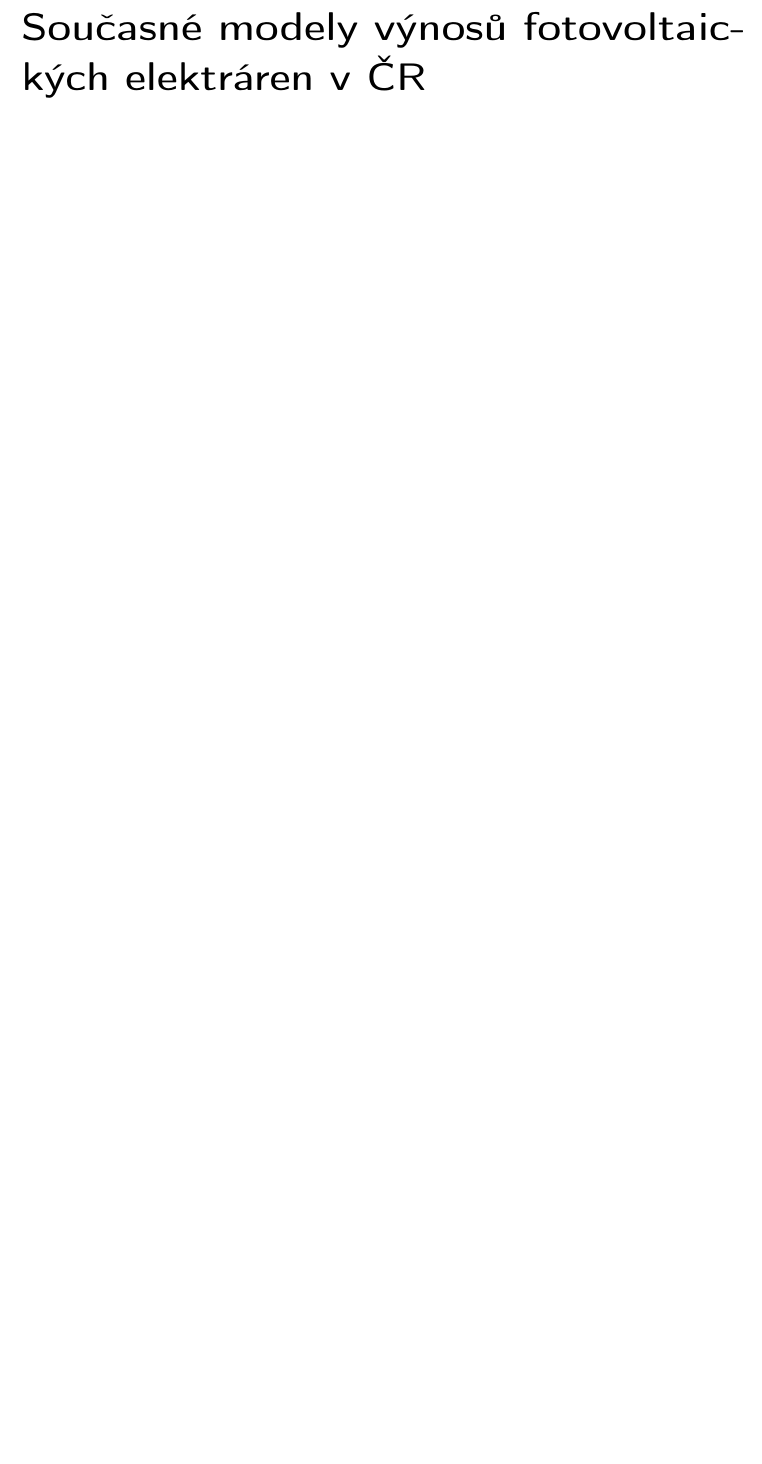
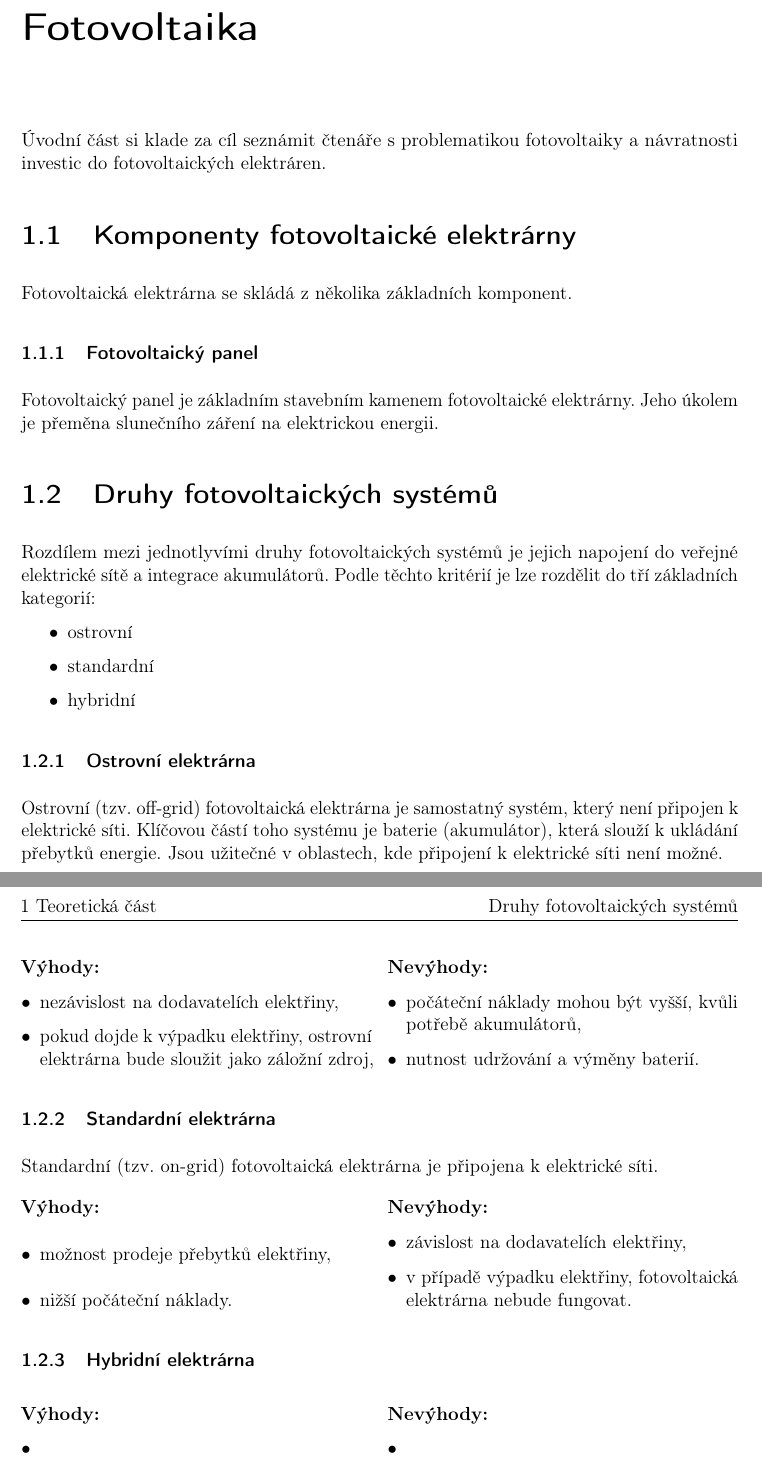
Before and after one commit to yoptohlejepeta/Optimalizace-FVE-text, a LaTeX document (latex/index.tex, which reads latex/chapters/fotovol.tex): part of page 6 of 12 before the commit and two parts of pages 7 and 8 of 14 after it, the two joined at a grey line, cut at the place of the change, the shorter picture padded with empty space. Compiled offline with pdfLaTeX.

Commit message:
prohlaseni, fotovoltaika

```diff
--- /dev/null
+++ b/latex/chapters/fotovol.tex
@@ -0,0 +1,82 @@
+\section{Komponenty fotovoltaické elektrárny}
+
+Fotovoltaická elektrárna se skládá z několika základních komponent.
+\subsection{Fotovoltaický panel}
+
+Fotovoltaický panel je základním stavebním kamenem fotovoltaické elektrárny. Jeho úkolem je přeměna slunečního záření na elektrickou energii.
+
+
+
+\section{Druhy fotovoltaických systémů}
+% https://mobis.cz/blog/jake-jsou-druhy-instalace-fotovoltaickych-elektraren
+% https://www.fotovia.cz/blog/typy-fotovoltaickych-elektraren
+
+Rozdílem mezi jednotlyvími druhy fotovoltaických systémů je jejich napojení do veřejné elektrické sítě a integrace akumulátorů.
+Podle těchto kritérií je lze rozdělit do tří základních kategorií:
+
+\begin{itemize}
+    \item ostrovní
+    \item standardní
+    \item hybridní
+\end{itemize}
+
+\subsection{Ostrovní elektrárna}
+
+Ostrovní (tzv. off-grid) fotovoltaická elektrárna je samostatný systém, který není připojen k elektrické síti.
+Klíčovou částí toho systému je baterie (akumulátor), která slouží k ukládání přebytků energie.
+Jsou užitečné v oblastech, kde připojení k elektrické síti není možné.
+
+\newpage
+
+\begin{multicols}{2}
+    \textbf{Výhody:}
+    \begin{itemize}[leftmargin=*]
+        \item nezávislost na dodavatelích elektřiny,
+        \item pokud dojde k výpadku elektřiny, ostrovní elektrárna bude sloužit jako záložní zdroj,
+    \end{itemize}
+
+    \columnbreak
+
+    \textbf{Nevýhody:}
+    \begin{itemize}[leftmargin=*]
+        \item počáteční náklady mohou být vyšší, kvůli potřebě akumulátorů,
+        \item nutnost udržování a výměny baterií.
+    \end{itemize}
+\end{multicols}
+
+\subsection{Standardní elektrárna}
+
+Standardní (tzv. on-grid) fotovoltaická elektrárna je připojena k elektrické síti.
+
+\begin{multicols}{2}
+    \textbf{Výhody:}
+    \begin{itemize}[leftmargin=*]
+        \item možnost prodeje přebytků elektřiny,
+        \item nižší počáteční náklady.
+    \end{itemize}
+
+    \columnbreak
+
+    \textbf{Nevýhody:}
+    \begin{itemize}[leftmargin=*]
+        \item závislost na dodavatelích elektřiny,
+        \item v případě výpadku elektřiny, fotovoltaická elektrárna nebude fungovat.
+    \end{itemize}
+\end{multicols}
+
+\subsection{Hybridní elektrárna}
+
+\begin{multicols}{2}
+    \textbf{Výhody:}
+    \begin{itemize}[leftmargin=*]
+        \item
+    \end{itemize}
+
+    \columnbreak
+
+    \textbf{Nevýhody:}
+    \begin{itemize}[leftmargin=*]
+        \item
+    \end{itemize}
+
+\end{multicols}
--- a/latex/index.tex
+++ b/latex/index.tex
@@ -15,6 +15,15 @@
 \usepackage{enumitem} % for customizing lists
 \usepackage{fancyhdr} % for customizing headers and footers
 \usepackage{bm}
+\usepackage{tocloft} % for customizing table of contents
+\usepackage{multicol}
+\usepackage{hyperref}
+
+% toc font
+\renewcommand{\cfttoctitlefont}{\normalfont\Huge\sffamily\bfseries}
+\renewcommand{\cftchapfont}{\sffamily\bfseries\normalsize}
+\renewcommand{\cftsecfont}{\sffamily\normalsize}
+
 
 
 % for customizing bibliography title
@@ -61,7 +75,13 @@
 \chapter*{Úvod}
 
-\chapter{Současné modely výnosů fotovoltaických elektráren v ČR}
+% \chapter{Současné modely výnosů fotovoltaických elektráren v ČR}
+\chapter{Fotovoltaika}
 
+Úvodní část si klade za cíl seznámit čtenáře s problematikou fotovoltaiky a návratnosti investic do fotovoltaických elektráren.
+
+\input{chapters/fotovol.tex}
+
+\renewcommand{\chaptername}{Teoretická část}
 \chapter{Teoretická část}
 
 Tato část je rozdělena do dvou kapitol. První kapitola se zabývá hodnotícími metodami investic, které jsou využívány v ekonomice.
```
Also changed, not shown: latex/chapters/mat_modely.tex (+9 -7 lines), latex/chapters/pojmy.tex (+6 -6 lines), latex/components/abstrakt.tex (added, +7 -0 lines), latex/components/citace.tex (+6 -2 lines), latex/components/prohlaseni.tex (added, +38 -0 lines), README.md, latex/index.pdf, latex/index.tex (24 more changed lines).
